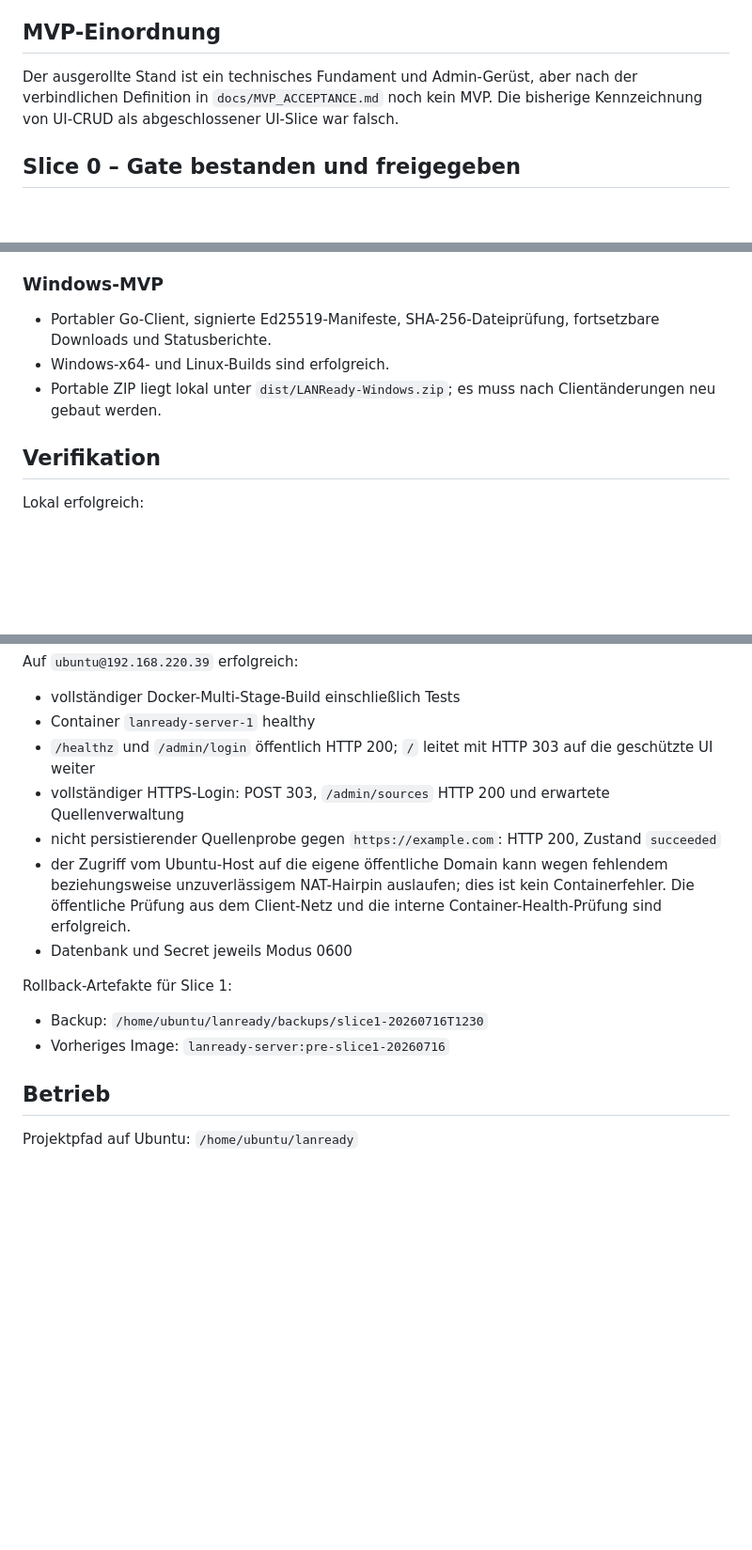
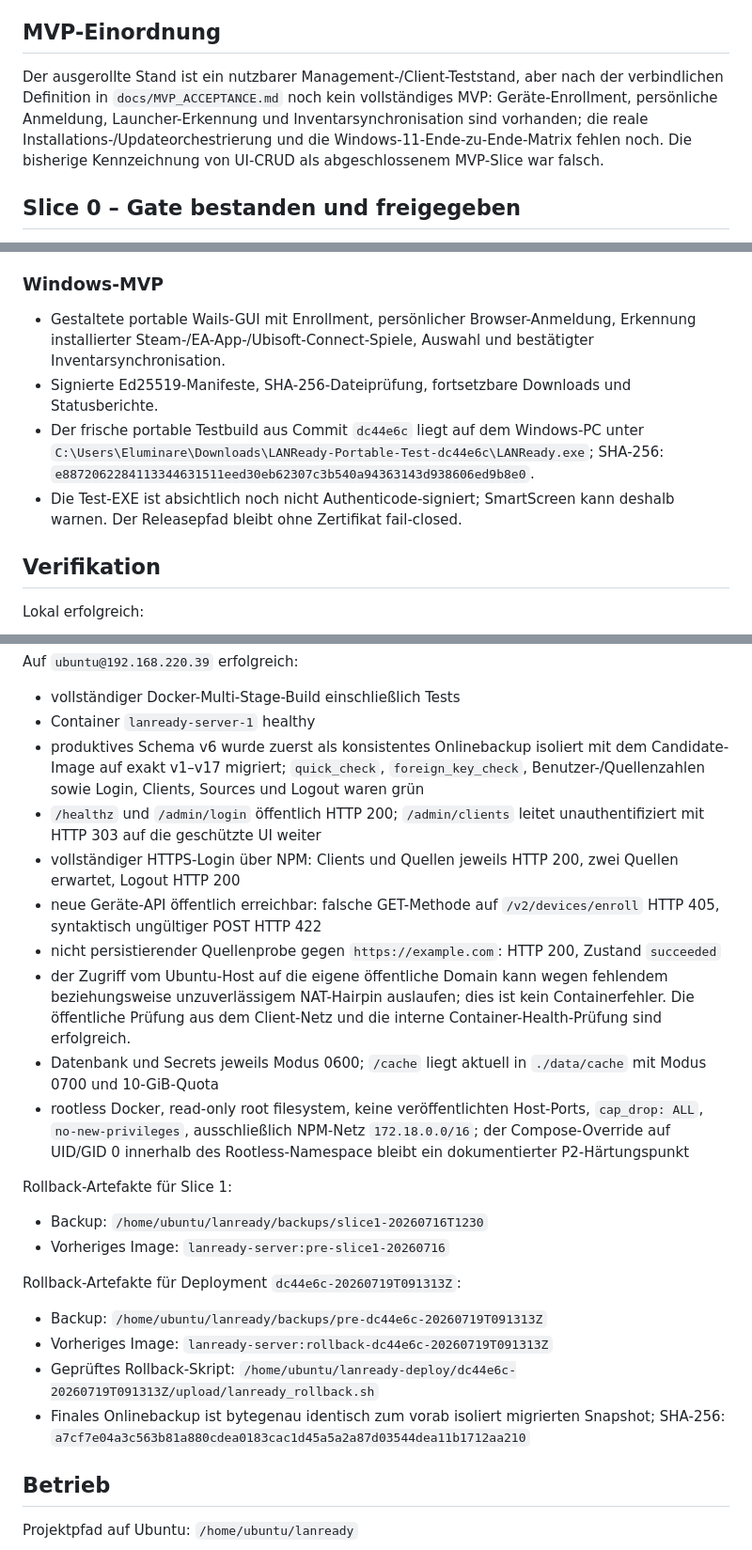
Before and after one commit to containerguy/lan_installer, a Markdown page: handover.md, 3 parts joined by grey strips. Shown at 94% size. Rendered like a GitHub page; blank space fills up the shorter version.

Commit message:
Document production MVP deployment

```diff
--- a/handover.md
+++ b/handover.md
@@ -21,7 +21,7 @@ LANReady wird als selbst gehostete Plattform für LAN-Partys aufgebaut: Manageme
 
 ## MVP-Einordnung
 
-Der ausgerollte Stand ist ein technisches Fundament und Admin-Gerüst, aber nach der verbindlichen Definition in `docs/MVP_ACCEPTANCE.md` noch kein MVP. Die bisherige Kennzeichnung von UI-CRUD als abgeschlossener UI-Slice war falsch.
+Der ausgerollte Stand ist ein nutzbarer Management-/Client-Teststand, aber nach der verbindlichen Definition in `docs/MVP_ACCEPTANCE.md` noch kein vollständiges MVP: Geräte-Enrollment, persönliche Anmeldung, Launcher-Erkennung und Inventarsynchronisation sind vorhanden; die reale Installations-/Updateorchestrierung und die Windows-11-Ende-zu-Ende-Matrix fehlen noch. Die bisherige Kennzeichnung von UI-CRUD als abgeschlossenem MVP-Slice war falsch.
 
 ## Slice 0 – Gate bestanden und freigegeben
 
@@ -61,9 +61,10 @@ Der ausgerollte Stand ist ein technisches Fundament und Admin-Gerüst, aber nach
 
 ### Windows-MVP
 
-- Portabler Go-Client, signierte Ed25519-Manifeste, SHA-256-Dateiprüfung, fortsetzbare Downloads und Statusberichte.
-- Windows-x64- und Linux-Builds sind erfolgreich.
-- Portable ZIP liegt lokal unter `dist/LANReady-Windows.zip`; es muss nach Clientänderungen neu gebaut werden.
+- Gestaltete portable Wails-GUI mit Enrollment, persönlicher Browser-Anmeldung, Erkennung installierter Steam-/EA-App-/Ubisoft-Connect-Spiele, Auswahl und bestätigter Inventarsynchronisation.
+- Signierte Ed25519-Manifeste, SHA-256-Dateiprüfung, fortsetzbare Downloads und Statusberichte.
+- Der frische portable Testbuild aus Commit `dc44e6c` liegt auf dem Windows-PC unter `C:\Users\Eluminare\Downloads\LANReady-Portable-Test-dc44e6c\LANReady.exe`; SHA-256: `e8872062284113344631511eed30eb62307c3b540a94363143d938606ed9b8e0`.
+- Die Test-EXE ist absichtlich noch nicht Authenticode-signiert; SmartScreen kann deshalb warnen. Der Releasepfad bleibt ohne Zertifikat fail-closed.
 
 ## Verifikation
 
@@ -79,16 +80,26 @@ Auf `ubuntu@192.168.220.39` erfolgreich:
 
 - vollständiger Docker-Multi-Stage-Build einschließlich Tests
 - Container `lanready-server-1` healthy
-- `/healthz` und `/admin/login` öffentlich HTTP 200; `/` leitet mit HTTP 303 auf die geschützte UI weiter
-- vollständiger HTTPS-Login: POST 303, `/admin/sources` HTTP 200 und erwartete Quellenverwaltung
+- produktives Schema v6 wurde zuerst als konsistentes Onlinebackup isoliert mit dem Candidate-Image auf exakt v1–v17 migriert; `quick_check`, `foreign_key_check`, Benutzer-/Quellenzahlen sowie Login, Clients, Sources und Logout waren grün
+- `/healthz` und `/admin/login` öffentlich HTTP 200; `/admin/clients` leitet unauthentifiziert mit HTTP 303 auf die geschützte UI weiter
+- vollständiger HTTPS-Login über NPM: Clients und Quellen jeweils HTTP 200, zwei Quellen erwartet, Logout HTTP 200
+- neue Geräte-API öffentlich erreichbar: falsche GET-Methode auf `/v2/devices/enroll` HTTP 405, syntaktisch ungültiger POST HTTP 422
 - nicht persistierender Quellenprobe gegen `https://example.com`: HTTP 200, Zustand `succeeded`
 - der Zugriff vom Ubuntu-Host auf die eigene öffentliche Domain kann wegen fehlendem beziehungsweise unzuverlässigem NAT-Hairpin auslaufen; dies ist kein Containerfehler. Die öffentliche Prüfung aus dem Client-Netz und die interne Container-Health-Prüfung sind erfolgreich.
-- Datenbank und Secret jeweils Modus 0600
+- Datenbank und Secrets jeweils Modus 0600; `/cache` liegt aktuell in `./data/cache` mit Modus 0700 und 10-GiB-Quota
+- rootless Docker, read-only root filesystem, keine veröffentlichten Host-Ports, `cap_drop: ALL`, `no-new-privileges`, ausschließlich NPM-Netz `172.18.0.0/16`; der Compose-Override auf UID/GID 0 innerhalb des Rootless-Namespace bleibt ein dokumentierter P2-Härtungspunkt
 
 Rollback-Artefakte für Slice 1:
 
 - Backup: `/home/ubuntu/lanready/backups/slice1-20260716T1230`
 - Vorheriges Image: `lanready-server:pre-slice1-20260716`
+
+Rollback-Artefakte für Deployment `dc44e6c-20260719T091313Z`:
+
+- Backup: `/home/ubuntu/lanready/backups/pre-dc44e6c-20260719T091313Z`
+- Vorheriges Image: `lanready-server:rollback-dc44e6c-20260719T091313Z`
+- Geprüftes Rollback-Skript: `/home/ubuntu/lanready-deploy/dc44e6c-20260719T091313Z/upload/lanready_rollback.sh`
+- Finales Onlinebackup ist bytegenau identisch zum vorab isoliert migrierten Snapshot; SHA-256: `a7cf7e04a3c563b81a880cdea0183cac1d45a5a2a87d03544dea11b1712aa210`
 
 ## Betrieb
 
```
Also changed, not shown: other parts of handover.md (+3 -3 lines).
